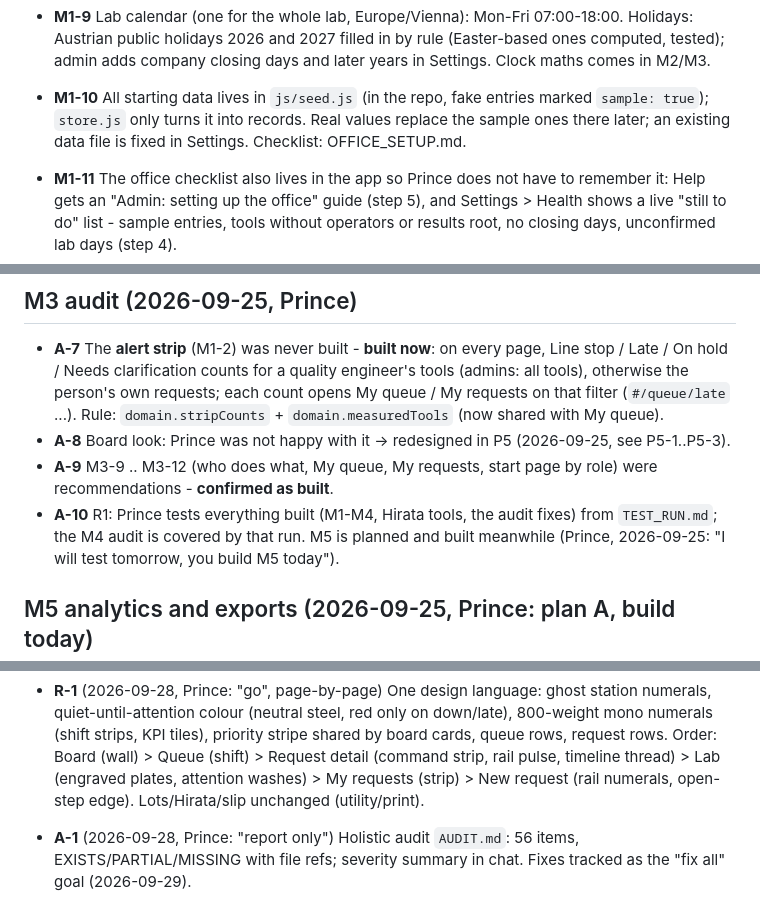
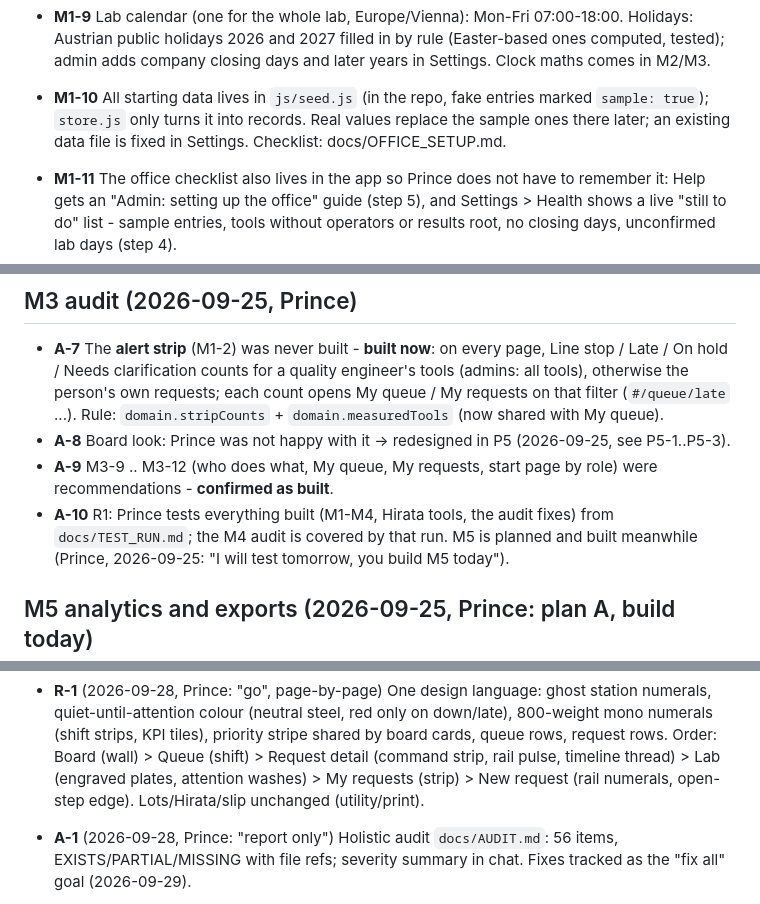
Before and after one commit to sheldcoop/metrology-request-tracker, a Markdown page: DECISIONS.md, 3 parts joined by grey strips. GitHub-like rendering.

```diff
--- a/DECISIONS.md
+++ b/DECISIONS.md
@@ -191,7 +191,7 @@ Rules in `CLAUDE.md`, decisions here, parked items in `OPEN_QUESTIONS.md`.
 
 - **M1-10** All starting data lives in `js/seed.js` (in the repo, fake entries marked
   `sample: true`); `store.js` only turns it into records. Real values replace the sample ones
-  there later; an existing data file is fixed in Settings. Checklist: OFFICE_SETUP.md.
+  there later; an existing data file is fixed in Settings. Checklist: docs/OFFICE_SETUP.md.
 - **M1-11** The office checklist also lives in the app so Prince does not have to remember it:
   Help gets an "Admin: setting up the office" guide (step 5), and Settings > Health shows a live
   "still to do" list - sample entries, tools without operators or results root, no closing
@@ -429,7 +429,7 @@ after testing". So M3-9 onwards are the planning recommendations, to be revisite
 - **A-9** M3-9 .. M3-12 (who does what, My queue, My requests, start page by role) were
   recommendations - **confirmed as built**.
 - **A-10** R1: Prince tests everything built (M1-M4, Hirata tools, the audit fixes) from
-  `TEST_RUN.md`; the M4 audit is covered by that run. M5 is planned and built meanwhile
+  `docs/TEST_RUN.md`; the M4 audit is covered by that run. M5 is planned and built meanwhile
   (Prince, 2026-09-25: "I will test tomorrow, you build M5 today").
 
 ## M5 analytics and exports (2026-09-25, Prince: plan A, build today)
@@ -704,7 +704,7 @@ never the only signal - the text/label says the same thing.
   Queue (shift) > Request detail (command strip, rail pulse, timeline thread) >
   Lab (engraved plates, attention washes) > My requests (strip) > New request
   (rail numerals, open-step edge). Lots/Hirata/slip unchanged (utility/print).
-- **A-1** (2026-09-28, Prince: "report only") Holistic audit `AUDIT.md`: 56
+- **A-1** (2026-09-28, Prince: "report only") Holistic audit `docs/AUDIT.md`: 56
   items, EXISTS/PARTIAL/MISSING with file refs; severity summary in chat.
   Fixes tracked as the "fix all" goal (2026-09-29).
 - **F-7** (2026-09-29, Prince: one lot is one project + one part number) Revises
```
Also changed, not shown: other parts of DECISIONS.md (+1 -1 lines), CLAUDE.md (+1 -1 lines), README.md (+10 -10 lines).
